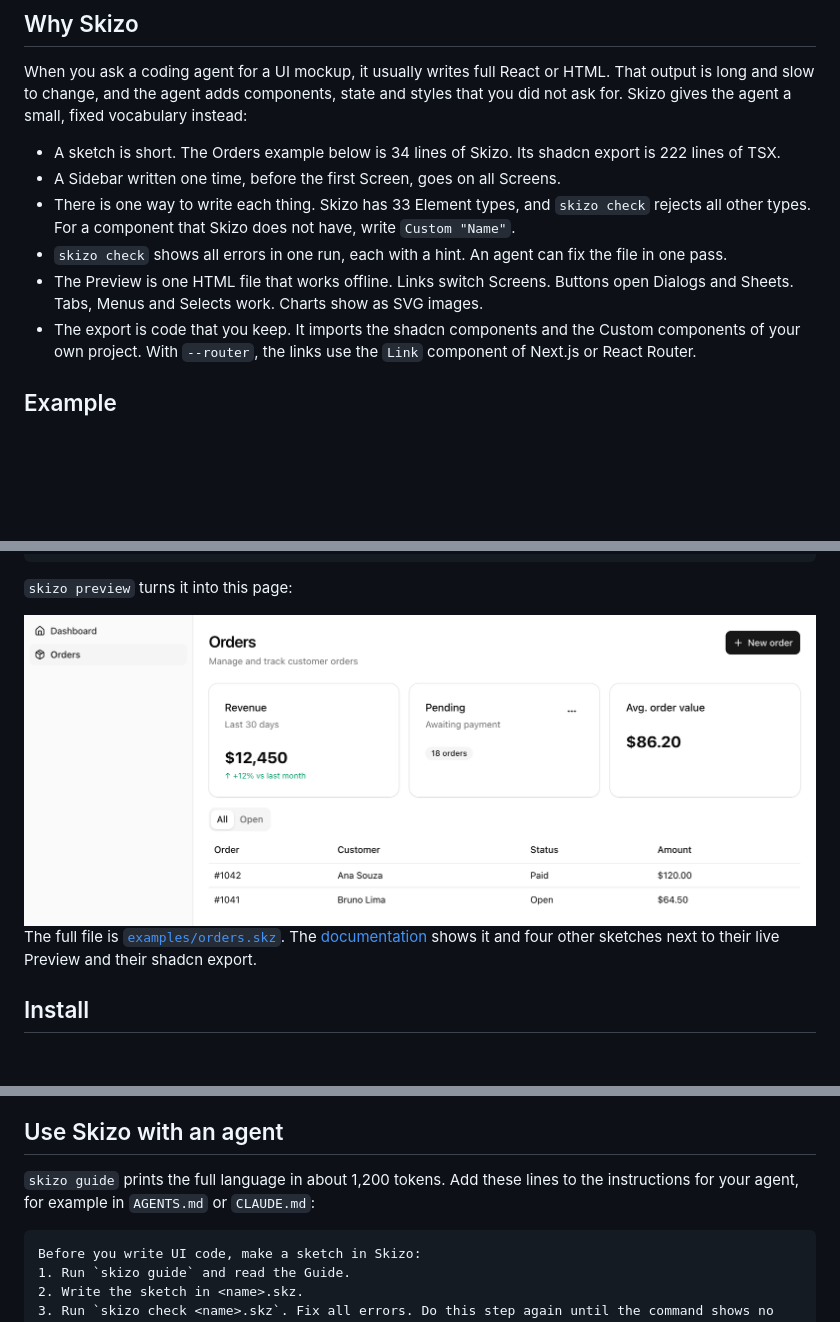
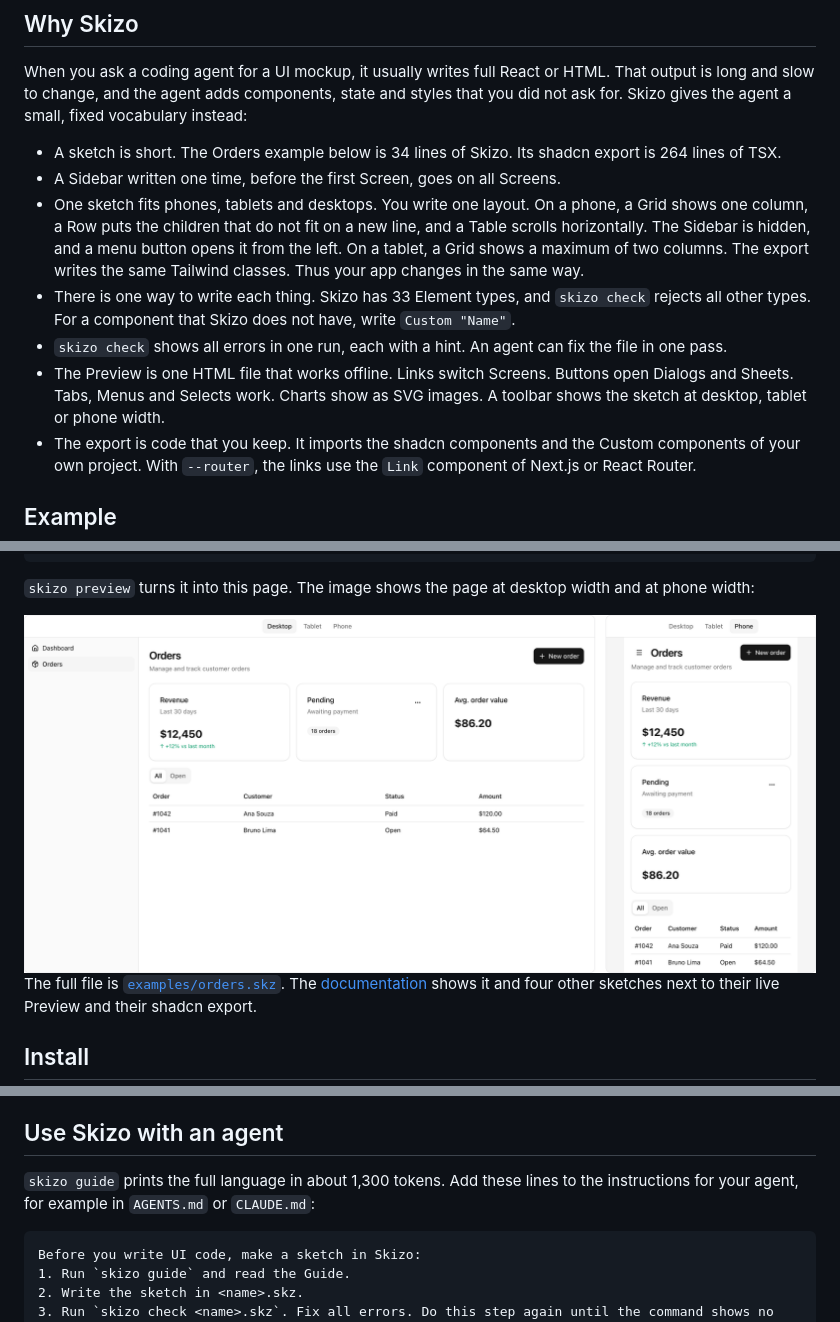
Before and after one commit to jctosta/skizo, a Markdown page: README.md, 3 parts joined by grey strips. Drawn GitHub-style; pictures changed too: docs/assets/preview-orders.png; blank space fills up the shorter version.

````diff
--- a/README.md
+++ b/README.md
@@ -22,11 +22,12 @@ Skizo (Esperanto for *sketch*) is an indentation-based language for UI sketches.
 
 When you ask a coding agent for a UI mockup, it usually writes full React or HTML. That output is long and slow to change, and the agent adds components, state and styles that you did not ask for. Skizo gives the agent a small, fixed vocabulary instead:
 
-- A sketch is short. The Orders example below is 34 lines of Skizo. Its shadcn export is 222 lines of TSX.
+- A sketch is short. The Orders example below is 34 lines of Skizo. Its shadcn export is 264 lines of TSX.
 - A Sidebar written one time, before the first Screen, goes on all Screens.
+- One sketch fits phones, tablets and desktops. You write one layout. On a phone, a Grid shows one column, a Row puts the children that do not fit on a new line, and a Table scrolls horizontally. The Sidebar is hidden, and a menu button opens it from the left. On a tablet, a Grid shows a maximum of two columns. The export writes the same Tailwind classes. Thus your app changes in the same way.
 - There is one way to write each thing. Skizo has 33 Element types, and `skizo check` rejects all other types. For a component that Skizo does not have, write `Custom "Name"`.
 - `skizo check` shows all errors in one run, each with a hint. An agent can fix the file in one pass.
-- The Preview is one HTML file that works offline. Links switch Screens. Buttons open Dialogs and Sheets. Tabs, Menus and Selects work. Charts show as SVG images.
+- The Preview is one HTML file that works offline. Links switch Screens. Buttons open Dialogs and Sheets. Tabs, Menus and Selects work. Charts show as SVG images. A toolbar shows the sketch at desktop, tablet or phone width.
 - The export is code that you keep. It imports the shadcn components and the Custom components of your own project. With `--router`, the links use the `Link` component of Next.js or React Router.
 
 ## Example
@@ -62,5 +63,5 @@ Screen "Orders" id=orders subtitle="Manage and track customer orders"
     Select "Status" options="Open,Paid" value=Open
 ```
 
-`skizo preview` turns it into this page:
+`skizo preview` turns it into this page. The image shows the page at desktop width and at phone width:
 
@@ -106,7 +107,7 @@ A shared Sidebar becomes one more file, `app-sidebar.tsx`. `preview` and `export
 
 ## Use Skizo with an agent
 
-`skizo guide` prints the full language in about 1,200 tokens. Add these lines to the instructions for your agent, for example in `AGENTS.md` or `CLAUDE.md`:
+`skizo guide` prints the full language in about 1,300 tokens. Add these lines to the instructions for your agent, for example in `AGENTS.md` or `CLAUDE.md`:
 
 ```
 Before you write UI code, make a sketch in Skizo:
````
Also changed, not shown: other parts of README.md (+1 -1 lines), 3 other files.
